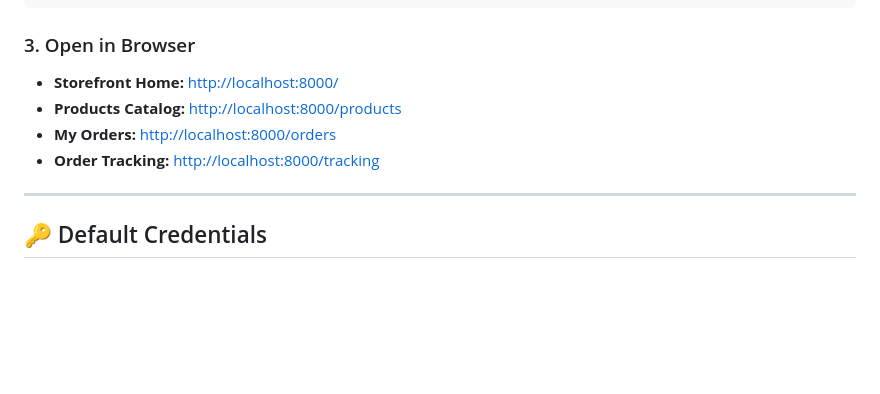
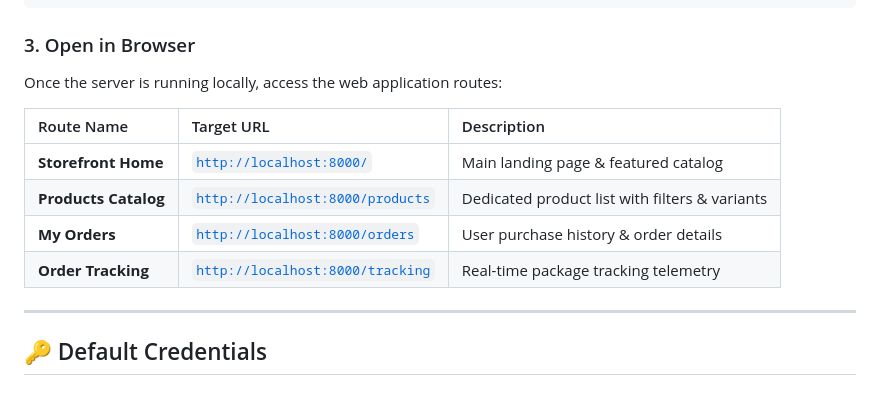
Before and after one commit to Albert101255/E-Commerce-Product-Catalogue, a Markdown page: README.md, the part around the change. GitHub-like rendering; blank space fills up the shorter version.

Commit message:
Format browser links section into a clean professional markdown table

````diff
--- a/README.md
+++ b/README.md
@@ -73,10 +73,14 @@ uvicorn app.main:app --host 0.0.0.0 --port 8000 --reload
 ```
 
 ### 3. Open in Browser
-* **Storefront Home:** [http://localhost:8000/](http://localhost:8000/)
-* **Products Catalog:** [http://localhost:8000/products](http://localhost:8000/products)
-* **My Orders:** [http://localhost:8000/orders](http://localhost:8000/orders)
-* **Order Tracking:** [http://localhost:8000/tracking](http://localhost:8000/tracking)
+Once the server is running locally, access the web application routes:
+
+| Route Name | Target URL | Description |
+| :--- | :--- | :--- |
+| **Storefront Home** | [`http://localhost:8000/`](http://localhost:8000/) | Main landing page & featured catalog |
+| **Products Catalog** | [`http://localhost:8000/products`](http://localhost:8000/products) | Dedicated product list with filters & variants |
+| **My Orders** | [`http://localhost:8000/orders`](http://localhost:8000/orders) | User purchase history & order details |
+| **Order Tracking** | [`http://localhost:8000/tracking`](http://localhost:8000/tracking) | Real-time package tracking telemetry |
 
 ---
 
````
